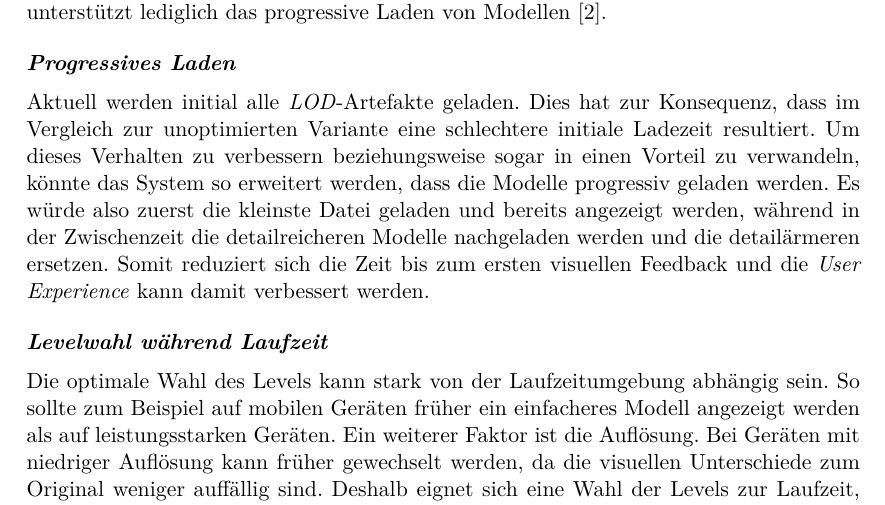
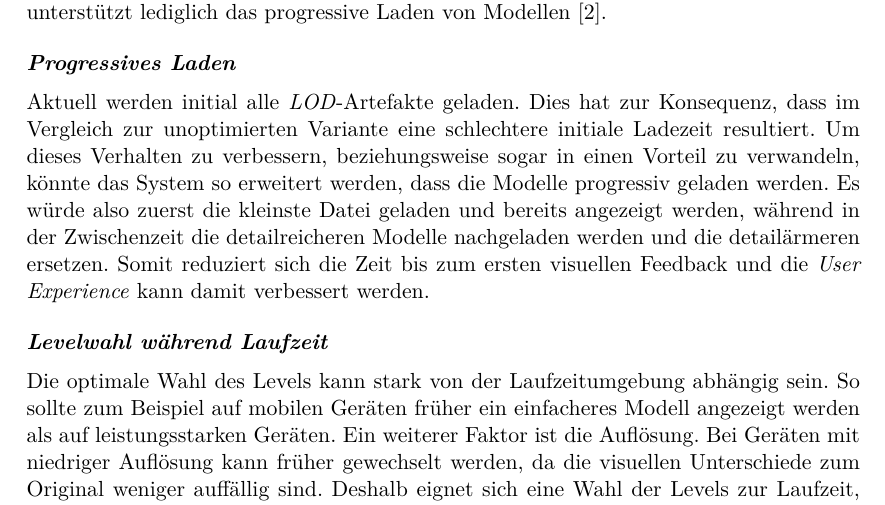
Before and after one commit to kreativwebdesign/lode, a LaTeX document (documentation/report/doc.tex, which reads documentation/report/parts/diskussion_ausblick.tex): part of page 54 of 87, cut so that both start at the same text. Compiled offline with pdfLaTeX; a missing bibliography style is replaced by a similar one.

Commit message:
commarcly

```diff
--- a/documentation/report/parts/diskussion_ausblick.tex
+++ b/documentation/report/parts/diskussion_ausblick.tex
@@ -57,7 +57,7 @@ Es gibt einen Vorschlag, um die Definition von \e{LOD}-Stufen innerhalb von \e{g
 Zurzeit hat \e{Three.js} jedoch noch keinen Support für diese Erweiterung. Auch \e{Babylon.js} unterstützt lediglich das progressive Laden von Modellen \cite{babylonProgressiveLoading}.
 
 \paragraph{Progressives Laden}
-Aktuell werden initial alle \e{LOD}-Artefakte geladen. Dies hat zur Konsequenz, dass im Vergleich zur unoptimierten Variante eine schlechtere initiale Ladezeit resultiert. Um dieses Verhalten zu verbessern beziehungsweise sogar in einen Vorteil zu verwandeln, könnte das System so erweitert werden, dass die Modelle progressiv geladen werden. Es würde also zuerst die kleinste Datei geladen und bereits angezeigt werden, während in der Zwischenzeit die detailreicheren Modelle nachgeladen werden und die detailärmeren ersetzen. Somit reduziert sich die Zeit bis zum ersten visuellen Feedback und die \e{User Experience} kann damit verbessert werden.
+Aktuell werden initial alle \e{LOD}-Artefakte geladen. Dies hat zur Konsequenz, dass im Vergleich zur unoptimierten Variante eine schlechtere initiale Ladezeit resultiert. Um dieses Verhalten zu verbessern, beziehungsweise sogar in einen Vorteil zu verwandeln, könnte das System so erweitert werden, dass die Modelle progressiv geladen werden. Es würde also zuerst die kleinste Datei geladen und bereits angezeigt werden, während in der Zwischenzeit die detailreicheren Modelle nachgeladen werden und die detailärmeren ersetzen. Somit reduziert sich die Zeit bis zum ersten visuellen Feedback und die \e{User Experience} kann damit verbessert werden.
 
 \paragraph{Levelwahl während Laufzeit}
 Die optimale Wahl des Levels kann stark von der Laufzeitumgebung abhängig sein. So sollte zum Beispiel auf mobilen Geräten früher ein einfacheres Modell angezeigt werden als auf leistungsstarken Geräten. Ein weiterer Faktor ist die Auflösung. Bei Geräten mit niedriger Auflösung kann früher gewechselt werden, da die visuellen Unterschiede zum Original weniger auffällig sind.
```
